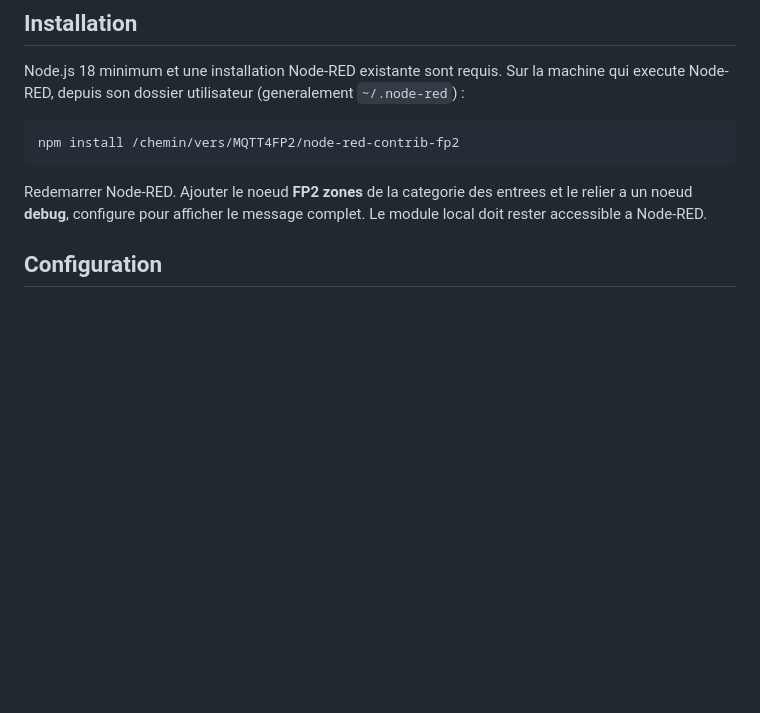
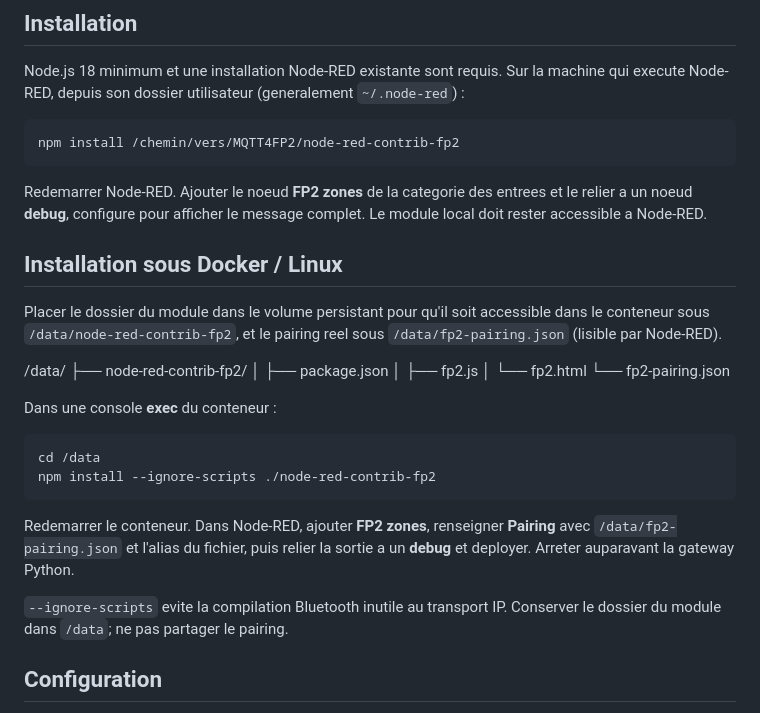
Before and after one commit to DrX7FFF/MQTT4FP2, a Markdown page: node-red-contrib-fp2/README.md, the part around the change. Drawn GitHub-style; blank space fills up the shorter version.

Commit message:
mis à jour de la doc

````diff
--- a/node-red-contrib-fp2/README.md
+++ b/node-red-contrib-fp2/README.md
@@ -18,6 +18,34 @@ npm install /chemin/vers/MQTT4FP2/node-red-contrib-fp2
 Redemarrer Node-RED. Ajouter le noeud **FP2 zones** de la categorie des entrees
 et le relier a un noeud **debug**, configure pour afficher le message complet.
 Le module local doit rester accessible a Node-RED.
+
+## Installation sous Docker / Linux
+
+Placer le dossier du module dans le volume persistant pour qu'il soit accessible
+dans le conteneur sous `/data/node-red-contrib-fp2`, et le pairing reel sous
+`/data/fp2-pairing.json` (lisible par Node-RED).
+
+/data/
+├── node-red-contrib-fp2/
+│   ├── package.json
+│   ├── fp2.js
+│   └── fp2.html
+└── fp2-pairing.json
+
+
+Dans une console **exec** du conteneur :
+
+```sh
+cd /data
+npm install --ignore-scripts ./node-red-contrib-fp2
+```
+
+Redemarrer le conteneur. Dans Node-RED, ajouter **FP2 zones**, renseigner
+**Pairing** avec `/data/fp2-pairing.json` et l'alias du fichier, puis relier
+la sortie a un **debug** et deployer. Arreter auparavant la gateway Python.
+
+`--ignore-scripts` evite la compilation Bluetooth inutile au transport IP.
+Conserver le dossier du module dans `/data`; ne pas partager le pairing.
 
 ## Configuration
 
````
